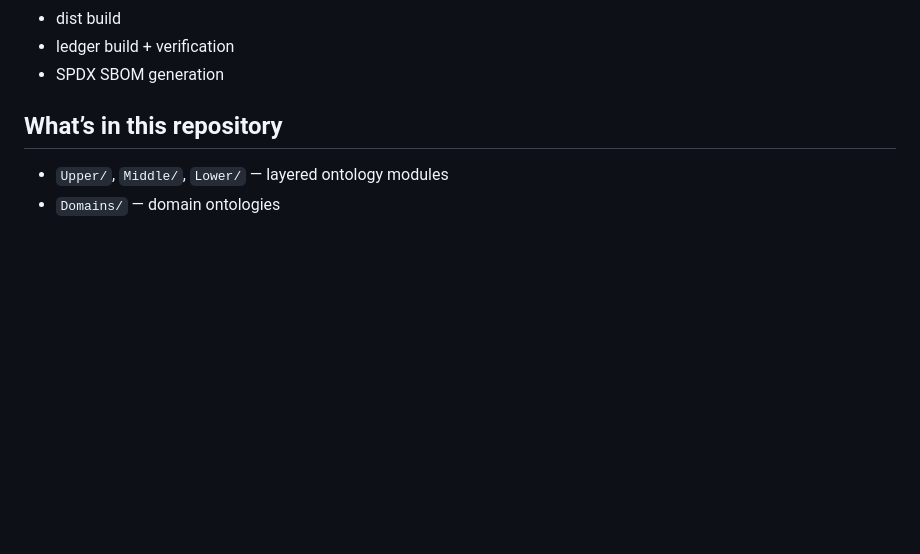
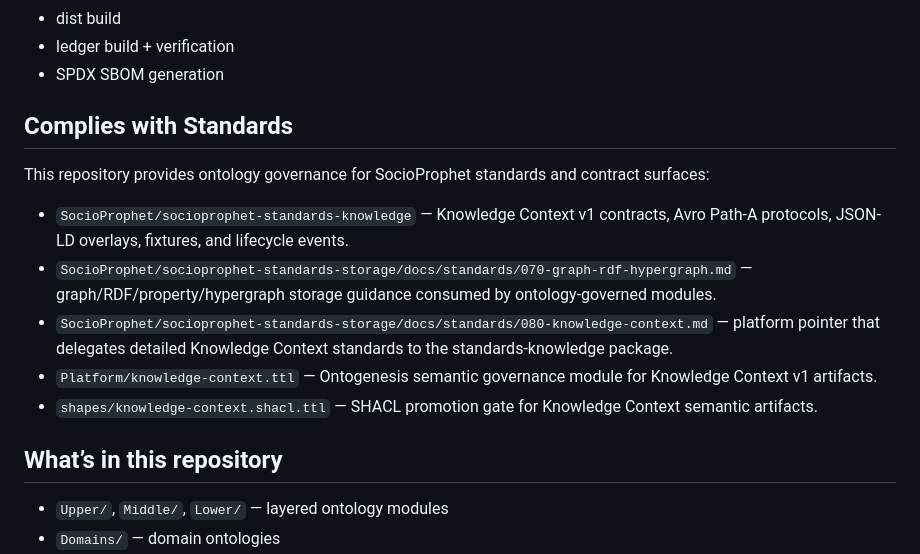
Before and after one commit to SocioProphet/ontogenesis, a Markdown page: README.md, the part around the change. Rendered like a GitHub page; blank space fills up the shorter version.

Commit message:
docs(ontogenesis): add Knowledge Context compliance links

```diff
--- a/README.md
+++ b/README.md
@@ -23,6 +23,16 @@ This runs:
 - dist build
 - ledger build + verification
 - SPDX SBOM generation
+
+## Complies with Standards
+
+This repository provides ontology governance for SocioProphet standards and contract surfaces:
+
+- `SocioProphet/socioprophet-standards-knowledge` — Knowledge Context v1 contracts, Avro Path-A protocols, JSON-LD overlays, fixtures, and lifecycle events.
+- `SocioProphet/socioprophet-standards-storage/docs/standards/070-graph-rdf-hypergraph.md` — graph/RDF/property/hypergraph storage guidance consumed by ontology-governed modules.
+- `SocioProphet/socioprophet-standards-storage/docs/standards/080-knowledge-context.md` — platform pointer that delegates detailed Knowledge Context standards to the standards-knowledge package.
+- `Platform/knowledge-context.ttl` — Ontogenesis semantic governance module for Knowledge Context v1 artifacts.
+- `shapes/knowledge-context.shacl.ttl` — SHACL promotion gate for Knowledge Context semantic artifacts.
 
 ## What’s in this repository
 
```
